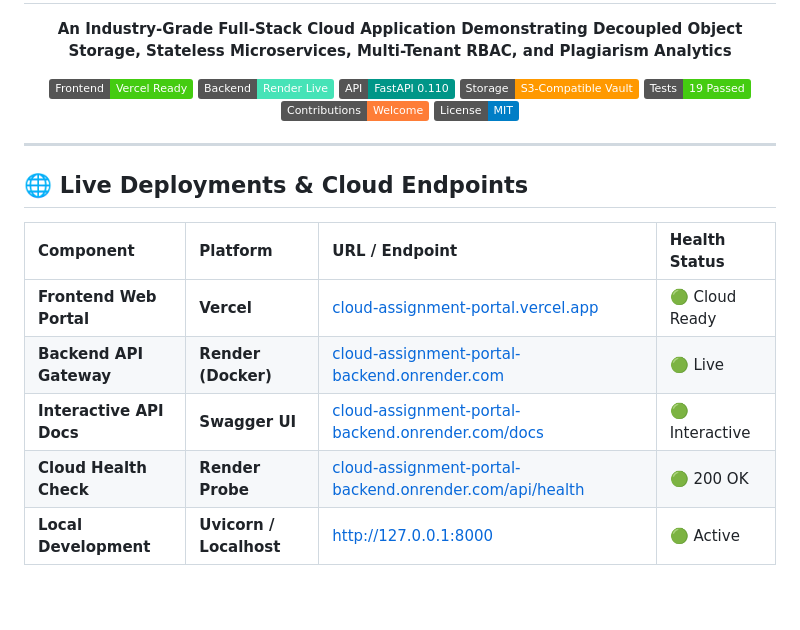
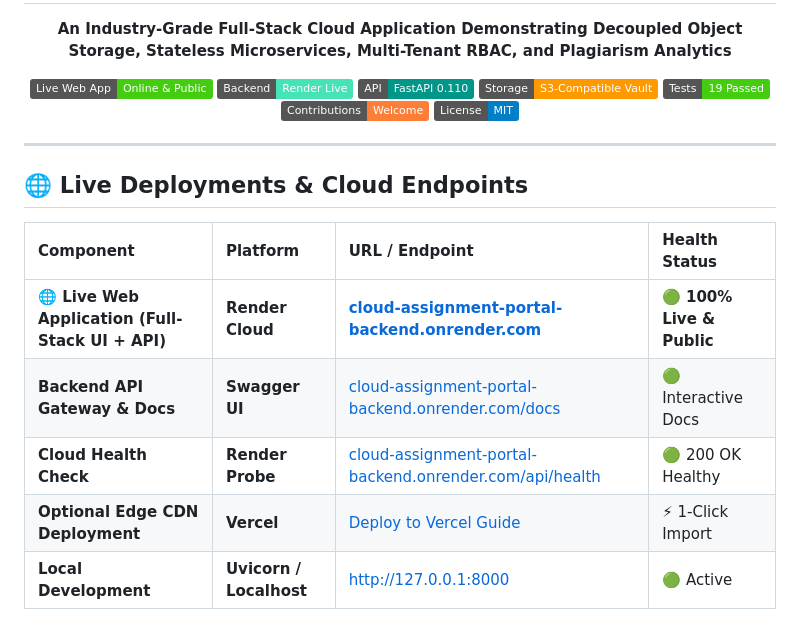
Before and after one commit to rohitsingh83/Cloud-Assignment-Submission-Portal, a Markdown page: README.md, the part around the change. Rendered like a GitHub page; badges without logos; blank space fills up the shorter version.

Commit message:
docs: point primary live website link directly to Render full-stack production deployment

```diff
--- a/README.md
+++ b/README.md
@@ -2,7 +2,7 @@
   <h1>☁️ Cloud-Based Student Assignment Submission &amp; Feedback Portal 🎓</h1>
   <p><strong>An Industry-Grade Full-Stack Cloud Application Demonstrating Decoupled Object Storage, Stateless Microservices, Multi-Tenant RBAC, and Plagiarism Analytics</strong></p>
 
-  [![Frontend Status](https://img.shields.io/badge/Frontend-Vercel%20Ready-brightgreen?logo=vercel&logoColor=white)](https://cloud-assignment-portal.vercel.app)
+  [![Live Web App](https://img.shields.io/badge/Live%20Web%20App-Online%20%26%20Public-brightgreen?logo=googlechrome&logoColor=white)](https://cloud-assignment-portal-backend.onrender.com)
   [![Backend Status](https://img.shields.io/badge/Backend-Render%20Live-46E3B7?logo=render&logoColor=white)](https://cloud-assignment-portal-backend.onrender.com)
   [![FastAPI](https://img.shields.io/badge/API-FastAPI%200.110-009688?logo=fastapi&logoColor=white)](https://fastapi.tiangolo.com)
   [![Cloud Storage](https://img.shields.io/badge/Storage-S3--Compatible%20Vault-FF9900?logo=amazons3&logoColor=white)](docs/CLOUD_CONCEPTS.md)
@@ -17,10 +17,10 @@
 
 | Component | Platform | URL / Endpoint | Health Status |
 | :--- | :--- | :--- | :--- |
-| **Frontend Web Portal** | **Vercel** | [cloud-assignment-portal.vercel.app](https://cloud-assignment-portal.vercel.app) | 🟢 Cloud Ready |
-| **Backend API Gateway** | **Render (Docker)** | [cloud-assignment-portal-backend.onrender.com](https://cloud-assignment-portal-backend.onrender.com) | 🟢 Live |
-| **Interactive API Docs**| **Swagger UI** | [cloud-assignment-portal-backend.onrender.com/docs](https://cloud-assignment-portal-backend.onrender.com/docs) | 🟢 Interactive |
-| **Cloud Health Check** | **Render Probe** | [cloud-assignment-portal-backend.onrender.com/api/health](https://cloud-assignment-portal-backend.onrender.com/api/health) | 🟢 200 OK |
+| **🌐 Live Web Application (Full-Stack UI + API)** | **Render Cloud** | [**cloud-assignment-portal-backend.onrender.com**](https://cloud-assignment-portal-backend.onrender.com) | 🟢 **100% Live & Public** |
+| **Backend API Gateway & Docs** | **Swagger UI** | [cloud-assignment-portal-backend.onrender.com/docs](https://cloud-assignment-portal-backend.onrender.com/docs) | 🟢 Interactive Docs |
+| **Cloud Health Check** | **Render Probe** | [cloud-assignment-portal-backend.onrender.com/api/health](https://cloud-assignment-portal-backend.onrender.com/api/health) | 🟢 200 OK Healthy |
+| **Optional Edge CDN Deployment** | **Vercel** | [Deploy to Vercel Guide](docs/DEPLOYMENT.md#frontend-deployment-on-vercel) | ⚡ 1-Click Import |
 | **Local Development** | **Uvicorn / Localhost**| [http://127.0.0.1:8000](http://127.0.0.1:8000) | 🟢 Active |
 
 ### 🔑 Pre-Seeded Live Demo Profiles
```
